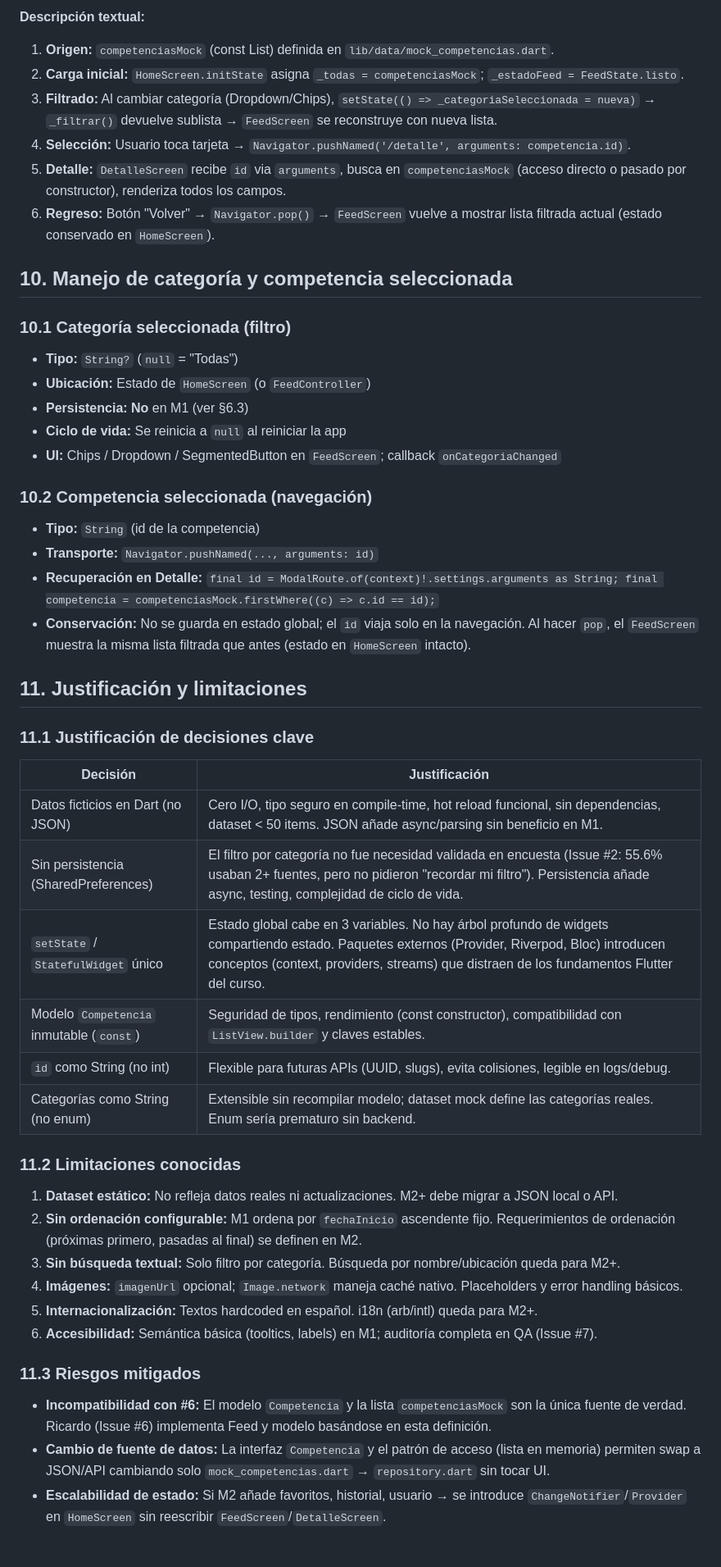
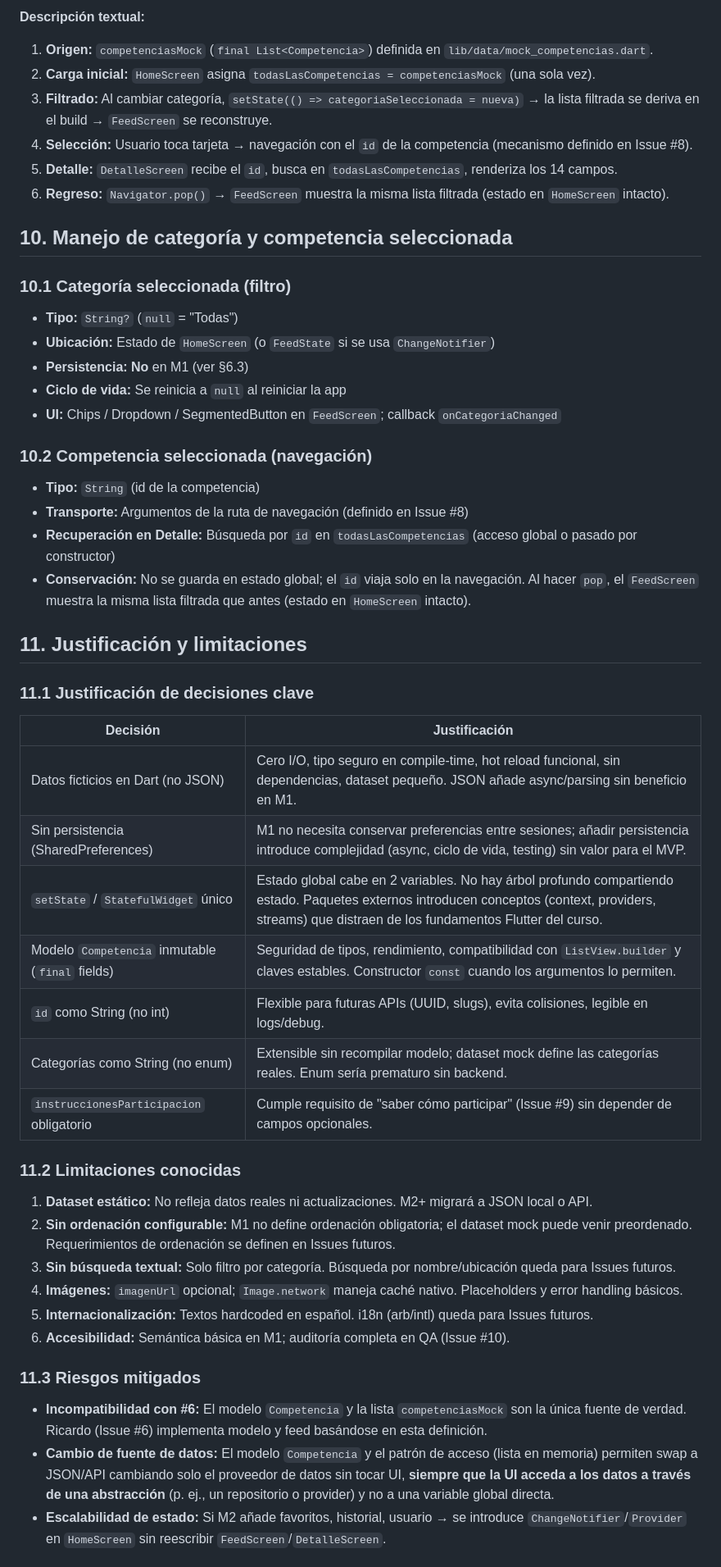
Before and after one commit to Casttle22/pdm2026d-equipo-04-competihub, a Markdown page: docs/architecture/estrategia_estado_datos.md, the part around one of its changes. Shown at 82% size. Rendered like a GitHub page.

```diff
--- a/docs/architecture/estrategia_estado_datos.md
+++ b/docs/architecture/estrategia_estado_datos.md
@@ -294,19 +286,19 @@ flowchart TD
 
 **Descripción textual:**
 
-1. **Origen:** `competenciasMock` (const List<Competencia>) definida en `lib/data/mock_competencias.dart`.
-2. **Carga inicial:** `HomeScreen.initState` asigna `_todas = competenciasMock`; `_estadoFeed = FeedState.listo`.
-3. **Filtrado:** Al cambiar categoría (Dropdown/Chips), `setState(() => _categoriaSeleccionada = nueva)` → `_filtrar()` devuelve sublista → `FeedScreen` se reconstruye con nueva lista.
-4. **Selección:** Usuario toca tarjeta → `Navigator.pushNamed('/detalle', arguments: competencia.id)`.
-5. **Detalle:** `DetalleScreen` recibe `id` via `arguments`, busca en `competenciasMock` (acceso directo o pasado por constructor), renderiza todos los campos.
-6. **Regreso:** Botón "Volver" → `Navigator.pop()` → `FeedScreen` vuelve a mostrar lista filtrada actual (estado conservado en `HomeScreen`).
+1. **Origen:** `competenciasMock` (`final List<Competencia>`) definida en `lib/data/mock_competencias.dart`.
+2. **Carga inicial:** `HomeScreen` asigna `todasLasCompetencias = competenciasMock` (una sola vez).
+3. **Filtrado:** Al cambiar categoría, `setState(() => categoriaSeleccionada = nueva)` → la lista filtrada se deriva en el build → `FeedScreen` se reconstruye.
+4. **Selección:** Usuario toca tarjeta → navegación con el `id` de la competencia (mecanismo definido en Issue #8).
+5. **Detalle:** `DetalleScreen` recibe el `id`, busca en `todasLasCompetencias`, renderiza los 14 campos.
+6. **Regreso:** `Navigator.pop()` → `FeedScreen` muestra la misma lista filtrada (estado en `HomeScreen` intacto).
 
 ## 10. Manejo de categoría y competencia seleccionada
 
 ### 10.1 Categoría seleccionada (filtro)
 
 - **Tipo:** `String?` (`null` = "Todas")
-- **Ubicación:** Estado de `HomeScreen` (o `FeedController`)
+- **Ubicación:** Estado de `HomeScreen` (o `FeedState` si se usa `ChangeNotifier`)
 - **Persistencia:** **No** en M1 (ver §6.3)
 - **Ciclo de vida:** Se reinicia a `null` al reiniciar la app
 - **UI:** Chips / Dropdown / SegmentedButton en `FeedScreen`; callback `onCategoriaChanged`
@@ -314,8 +306,8 @@ flowchart TD
 ### 10.2 Competencia seleccionada (navegación)
 
 - **Tipo:** `String` (id de la competencia)
-- **Transporte:** `Navigator.pushNamed(..., arguments: id)`
-- **Recuperación en Detalle:** `final id = ModalRoute.of(context)!.settings.arguments as String; final competencia = competenciasMock.firstWhere((c) => c.id == id);`
+- **Transporte:** Argumentos de la ruta de navegación (definido en Issue #8)
+- **Recuperación en Detalle:** Búsqueda por `id` en `todasLasCompetencias` (acceso global o pasado por constructor)
 - **Conservación:** No se guarda en estado global; el `id` viaja solo en la navegación. Al hacer `pop`, el `FeedScreen` muestra la misma lista filtrada que antes (estado en `HomeScreen` intacto).
 
 ## 11. Justificación y limitaciones
@@ -324,26 +316,27 @@ flowchart TD
 
 | Decisión | Justificación |
 |----------|---------------|
-| Datos ficticios en Dart (no JSON) | Cero I/O, tipo seguro en compile-time, hot reload funcional, sin dependencias, dataset < 50 items. JSON añade async/parsing sin beneficio en M1. |
-| Sin persistencia (SharedPreferences) | El filtro por categoría no fue necesidad validada en encuesta (Issue #2: 55.6% usaban 2+ fuentes, pero no pidieron "recordar mi filtro"). Persistencia añade async, testing, complejidad de ciclo de vida. |
-| `setState` / `StatefulWidget` único | Estado global cabe en 3 variables. No hay árbol profundo de widgets compartiendo estado. Paquetes externos (Provider, Riverpod, Bloc) introducen conceptos (context, providers, streams) que distraen de los fundamentos Flutter del curso. |
-| Modelo `Competencia` inmutable (`const`) | Seguridad de tipos, rendimiento (const constructor), compatibilidad con `ListView.builder` y claves estables. |
+| Datos ficticios en Dart (no JSON) | Cero I/O, tipo seguro en compile-time, hot reload funcional, sin dependencias, dataset pequeño. JSON añade async/parsing sin beneficio en M1. |
+| Sin persistencia (SharedPreferences) | M1 no necesita conservar preferencias entre sesiones; añadir persistencia introduce complejidad (async, ciclo de vida, testing) sin valor para el MVP. |
+| `setState` / `StatefulWidget` único | Estado global cabe en 2 variables. No hay árbol profundo compartiendo estado. Paquetes externos introducen conceptos (context, providers, streams) que distraen de los fundamentos Flutter del curso. |
+| Modelo `Competencia` inmutable (`final` fields) | Seguridad de tipos, rendimiento, compatibilidad con `ListView.builder` y claves estables. Constructor `const` cuando los argumentos lo permiten. |
 | `id` como String (no int) | Flexible para futuras APIs (UUID, slugs), evita colisiones, legible en logs/debug. |
 | Categorías como String (no enum) | Extensible sin recompilar modelo; dataset mock define las categorías reales. Enum sería prematuro sin backend. |
+| `instruccionesParticipacion` obligatorio | Cumple requisito de "saber cómo participar" (Issue #9) sin depender de campos opcionales. |
 
 ### 11.2 Limitaciones conocidas
 
-1. **Dataset estático:** No refleja datos reales ni actualizaciones. M2+ debe migrar a JSON local o API.
-2. **Sin ordenación configurable:** M1 ordena por `fechaInicio` ascendente fijo. Requerimientos de ordenación (próximas primero, pasadas al final) se definen en M2.
-3. **Sin búsqueda textual:** Solo filtro por categoría. Búsqueda por nombre/ubicación queda para M2+.
+1. **Dataset estático:** No refleja datos reales ni actualizaciones. M2+ migrará a JSON local o API.
+2. **Sin ordenación configurable:** M1 no define ordenación obligatoria; el dataset mock puede venir preordenado. Requerimientos de ordenación se definen en Issues futuros.
+3. **Sin búsqueda textual:** Solo filtro por categoría. Búsqueda por nombre/ubicación queda para Issues futuros.
 4. **Imágenes:** `imagenUrl` opcional; `Image.network` maneja caché nativo. Placeholders y error handling básicos.
-5. **Internacionalización:** Textos hardcoded en español. i18n (arb/intl) queda para M2+.
-6. **Accesibilidad:** Semántica básica (tooltics, labels) en M1; auditoría completa en QA (Issue #7).
+5. **Internacionalización:** Textos hardcoded en español. i18n (arb/intl) queda para Issues futuros.
+6. **Accesibilidad:** Semántica básica en M1; auditoría completa en QA (Issue #10).
 
 ### 11.3 Riesgos mitigados
 
-- **Incompatibilidad con #6:** El modelo `Competencia` y la lista `competenciasMock` son la única fuente de verdad. Ricardo (Issue #6) implementa Feed y modelo basándose en esta definición.
-- **Cambio de fuente de datos:** La interfaz `Competencia` y el patrón de acceso (lista en memoria) permiten swap a JSON/API cambiando solo `mock_competencias.dart` → `repository.dart` sin tocar UI.
+- **Incompatibilidad con #6:** El modelo `Competencia` y la lista `competenciasMock` son la única fuente de verdad. Ricardo (Issue #6) implementa modelo y feed basándose en esta definición.
+- **Cambio de fuente de datos:** El modelo `Competencia` y el patrón de acceso (lista en memoria) permiten swap a JSON/API cambiando solo el proveedor de datos sin tocar UI, **siempre que la UI acceda a los datos a través de una abstracción** (p. ej., un repositorio o provider) y no a una variable global directa.
 - **Escalabilidad de estado:** Si M2 añade favoritos, historial, usuario → se introduce `ChangeNotifier`/`Provider` en `HomeScreen` sin reescribir `FeedScreen`/`DetalleScreen`.
 
 ## 12. Relación con los Issues posteriores
```
Also changed, not shown: other parts of docs/architecture/estrategia_estado_datos.md (+112 -119 lines).
